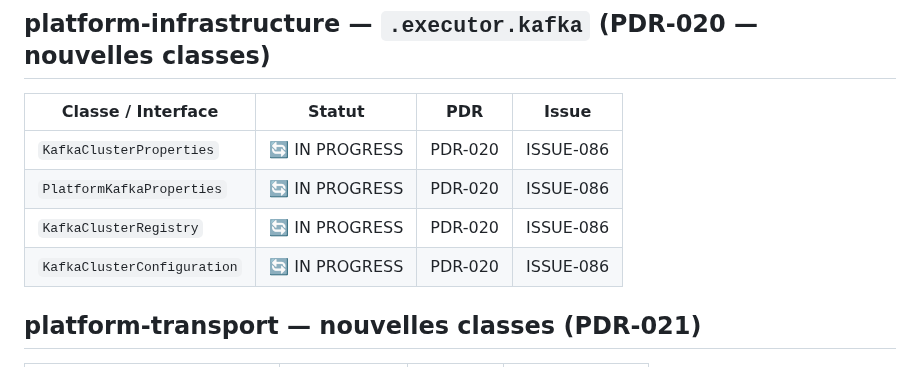
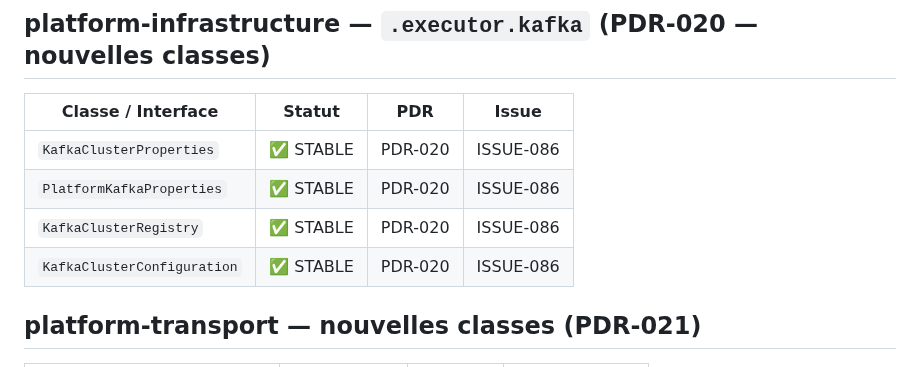
Before and after one commit to DIFRIN/performance-platform, a Markdown page: .claude/context/interfaces-registry.md, the part around the change. Drawn GitHub-style.

Commit message:
chore: ISSUE-086 DONE — update metadata
- progress.md: IN REVIEW → DONE
- interfaces-registry.md: 4 KafkaCluster* classes → STABLE
- session-state.md: Reviewer APPROVED, next Developer ISSUE-087

```diff
--- a/.claude/context/interfaces-registry.md
+++ b/.claude/context/interfaces-registry.md
@@ -294,10 +294,10 @@
 
 | Classe / Interface | Statut | PDR | Issue |
 |---|---|---|---|
-| `KafkaClusterProperties` | 🔄 IN PROGRESS | PDR-020 | ISSUE-086 |
-| `PlatformKafkaProperties` | 🔄 IN PROGRESS | PDR-020 | ISSUE-086 |
-| `KafkaClusterRegistry` | 🔄 IN PROGRESS | PDR-020 | ISSUE-086 |
-| `KafkaClusterConfiguration` | 🔄 IN PROGRESS | PDR-020 | ISSUE-086 |
+| `KafkaClusterProperties` | ✅ STABLE | PDR-020 | ISSUE-086 |
+| `PlatformKafkaProperties` | ✅ STABLE | PDR-020 | ISSUE-086 |
+| `KafkaClusterRegistry` | ✅ STABLE | PDR-020 | ISSUE-086 |
+| `KafkaClusterConfiguration` | ✅ STABLE | PDR-020 | ISSUE-086 |
 
 ## platform-transport — nouvelles classes (PDR-021)
 
```
Also changed, not shown: .claude/progress.md (+1 -1 lines), .claude/session-state.md (+5 -6 lines).
